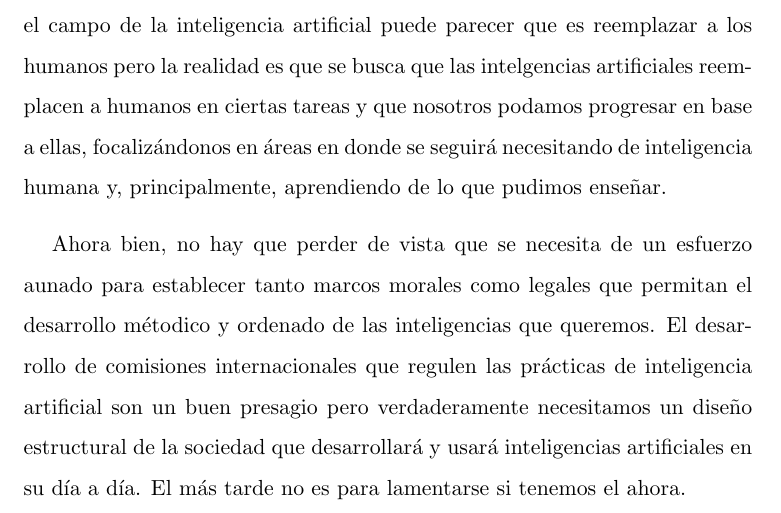
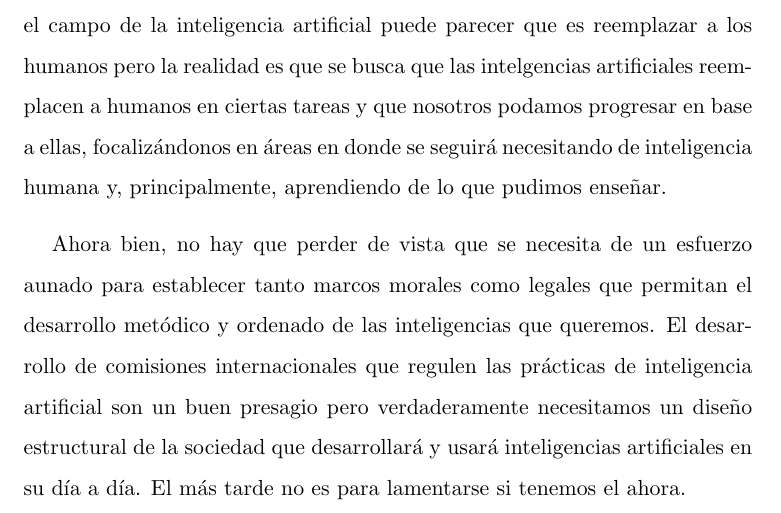
Before and after one commit to inescipullo/IIA, a LaTeX document (TP1/informe.tex): part of page 5 of 6, cut so that both start at the same text. Compiled offline with pdfLaTeX.

Commit message:
corregi una tilde

```diff
--- a/TP1/informe.tex
+++ b/TP1/informe.tex
@@ -196,7 +196,7 @@ aprendiendo de lo que pudimos enseñar.
 Ahora bien, no hay que perder de vista que se necesita
 de un esfuerzo aunado para establecer
 tanto marcos morales como legales que permitan el desarrollo
-métodico y ordenado
+metódico y ordenado
 de las inteligencias que queremos. El desarrollo de
 comisiones internacionales que regulen las
 prácticas de inteligencia artificial son un buen presagio
```
Also changed, not shown: TP1/informe.pdf, 4 other files.
